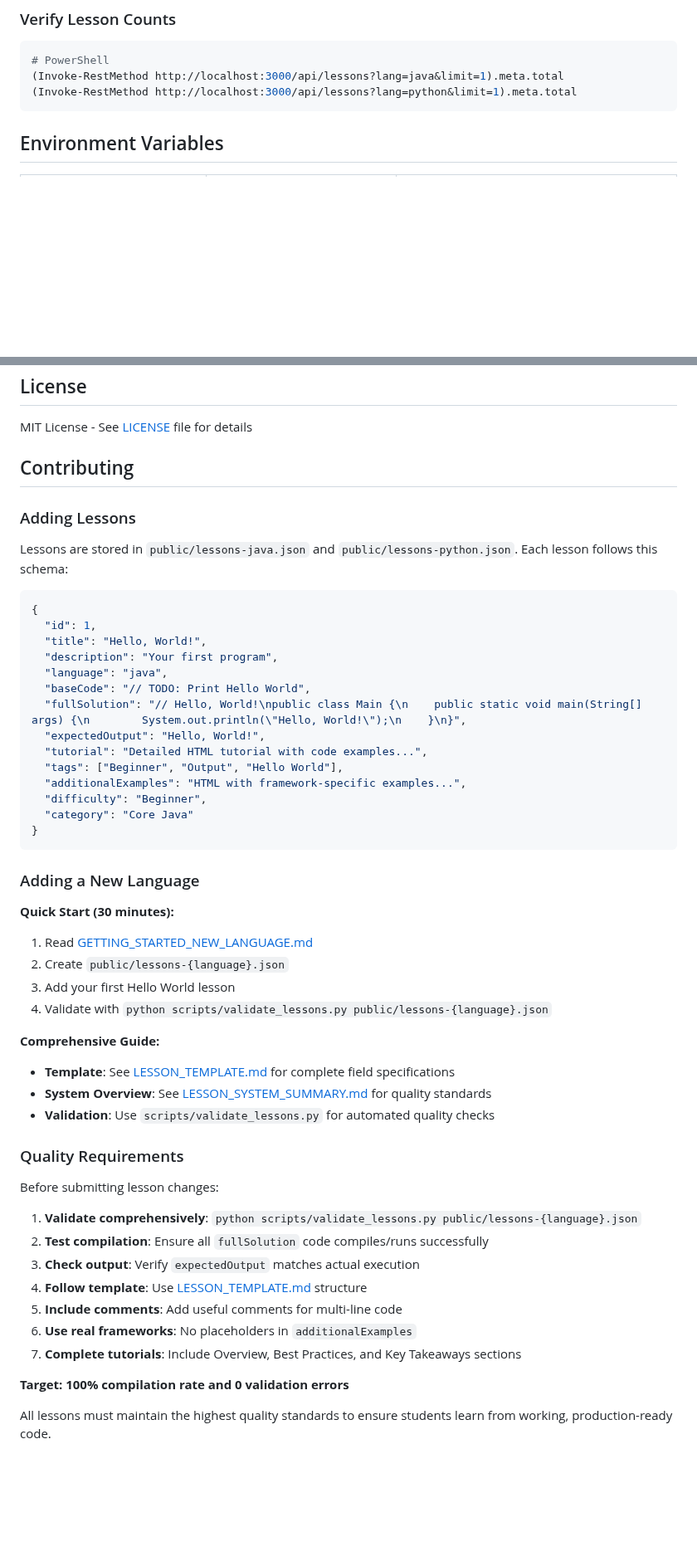
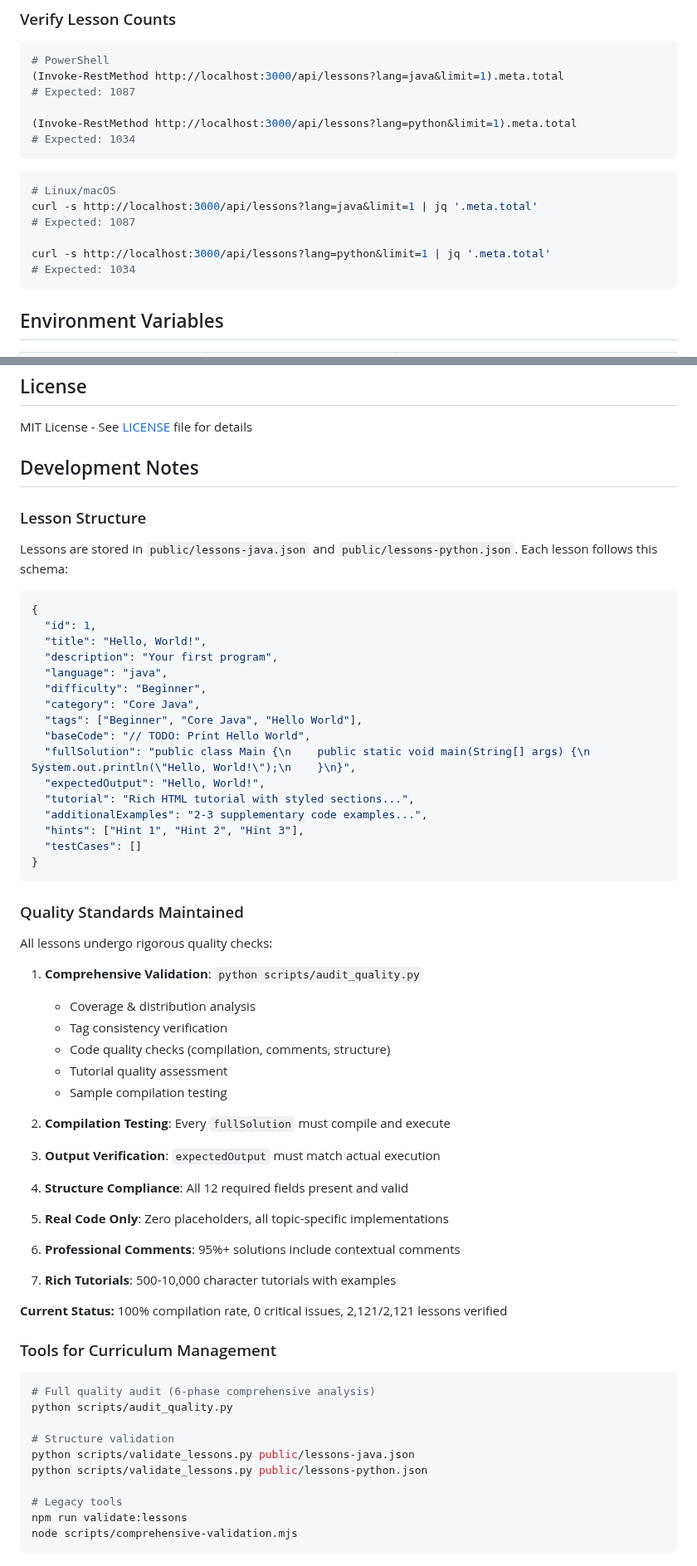
Before and after one commit to undergroundrap/devbootLLM, a Markdown page: README.md, 2 parts joined by grey strips. Shown at 83% size. Drawn GitHub-style; blank space fills up the shorter version.

````diff
--- a/README.md
+++ b/README.md
@@ -318,7 +395,19 @@ npm run seed
 ```powershell
 # PowerShell
 (Invoke-RestMethod http://localhost:3000/api/lessons?lang=java&limit=1).meta.total
+# Expected: 1087
+
 (Invoke-RestMethod http://localhost:3000/api/lessons?lang=python&limit=1).meta.total
+# Expected: 1034
+```
+
+```bash
+# Linux/macOS
+curl -s http://localhost:3000/api/lessons?lang=java&limit=1 | jq '.meta.total'
+# Expected: 1087
+
+curl -s http://localhost:3000/api/lessons?lang=python&limit=1 | jq '.meta.total'
+# Expected: 1034
 ```
 
 ## Environment Variables
@@ -477,9 +566,9 @@ Results: Generates detailed quality report with issues, warnings, and quality sc
 
 MIT License - See [LICENSE](LICENSE) file for details
 
-## Contributing
+## Development Notes
 
-### Adding Lessons
+### Lesson Structure
 
 Lessons are stored in `public/lessons-java.json` and `public/lessons-python.json`. Each lesson follows this schema:
 
@@ -489,42 +578,50 @@ Lessons are stored in `public/lessons-java.json` and `public/lessons-python.json
   "title": "Hello, World!",
   "description": "Your first program",
   "language": "java",
+  "difficulty": "Beginner",
+  "category": "Core Java",
+  "tags": ["Beginner", "Core Java", "Hello World"],
   "baseCode": "// TODO: Print Hello World",
-  "fullSolution": "// Hello, World!\npublic class Main {\n    public static void main(String[] args) {\n        System.out.println(\"Hello, World!\");\n    }\n}",
+  "fullSolution": "public class Main {\n    public static void main(String[] args) {\n        System.out.println(\"Hello, World!\");\n    }\n}",
   "expectedOutput": "Hello, World!",
-  "tutorial": "Detailed HTML tutorial with code examples...",
-  "tags": ["Beginner", "Output", "Hello World"],
-  "additionalExamples": "HTML with framework-specific examples...",
-  "difficulty": "Beginner",
-  "category": "Core Java"
+  "tutorial": "Rich HTML tutorial with styled sections...",
+  "additionalExamples": "2-3 supplementary code examples...",
+  "hints": ["Hint 1", "Hint 2", "Hint 3"],
+  "testCases": []
 }
 ```
 
-### Adding a New Language
+### Quality Standards Maintained
 
-**Quick Start (30 minutes):**
-1. Read [GETTING_STARTED_NEW_LANGUAGE.md](GETTING_STARTED_NEW_LANGUAGE.md)
-2. Create `public/lessons-{language}.json`
-3. Add your first Hello World lesson
-4. Validate with `python scripts/validate_lessons.py public/lessons-{language}.json`
+All lessons undergo rigorous quality checks:
 
-**Comprehensive Guide:**
-- **Template**: See [LESSON_TEMPLATE.md](LESSON_TEMPLATE.md) for complete field specifications
-- **System Overview**: See [LESSON_SYSTEM_SUMMARY.md](LESSON_SYSTEM_SUMMARY.md) for quality standards
-- **Validation**: Use `scripts/validate_lessons.py` for automated quality checks
+1. **Comprehensive Validation**: `python scripts/audit_quality.py`
+   - Coverage & distribution analysis
+   - Tag consistency verification
+   - Code quality checks (compilation, comments, structure)
+   - Tutorial quality assessment
+   - Sample compilation testing
 
-### Quality Requirements
+2. **Compilation Testing**: Every `fullSolution` must compile and execute
+3. **Output Verification**: `expectedOutput` must match actual execution
+4. **Structure Compliance**: All 12 required fields present and valid
+5. **Real Code Only**: Zero placeholders, all topic-specific implementations
+6. **Professional Comments**: 95%+ solutions include contextual comments
+7. **Rich Tutorials**: 500-10,000 character tutorials with examples
 
-Before submitting lesson changes:
+**Current Status:** 100% compilation rate, 0 critical issues, 2,121/2,121 lessons verified
 
-1. **Validate comprehensively**: `python scripts/validate_lessons.py public/lessons-{language}.json`
-2. **Test compilation**: Ensure all `fullSolution` code compiles/runs successfully
-3. **Check output**: Verify `expectedOutput` matches actual execution
-4. **Follow template**: Use [LESSON_TEMPLATE.md](LESSON_TEMPLATE.md) structure
-5. **Include comments**: Add useful comments for multi-line code
-6. **Use real frameworks**: No placeholders in `additionalExamples`
-7. **Complete tutorials**: Include Overview, Best Practices, and Key Takeaways sections
+### Tools for Curriculum Management
 
-**Target: 100% compilation rate and 0 validation errors**
+```bash
+# Full quality audit (6-phase comprehensive analysis)
+python scripts/audit_quality.py
 
-All lessons must maintain the highest quality standards to ensure students learn from working, production-ready code.
+# Structure validation
+python scripts/validate_lessons.py public/lessons-java.json
+python scripts/validate_lessons.py public/lessons-python.json
+
+# Legacy tools
+npm run validate:lessons
+node scripts/comprehensive-validation.mjs
+```
````
Also changed, not shown: other parts of README.md (+137 -60 lines).
